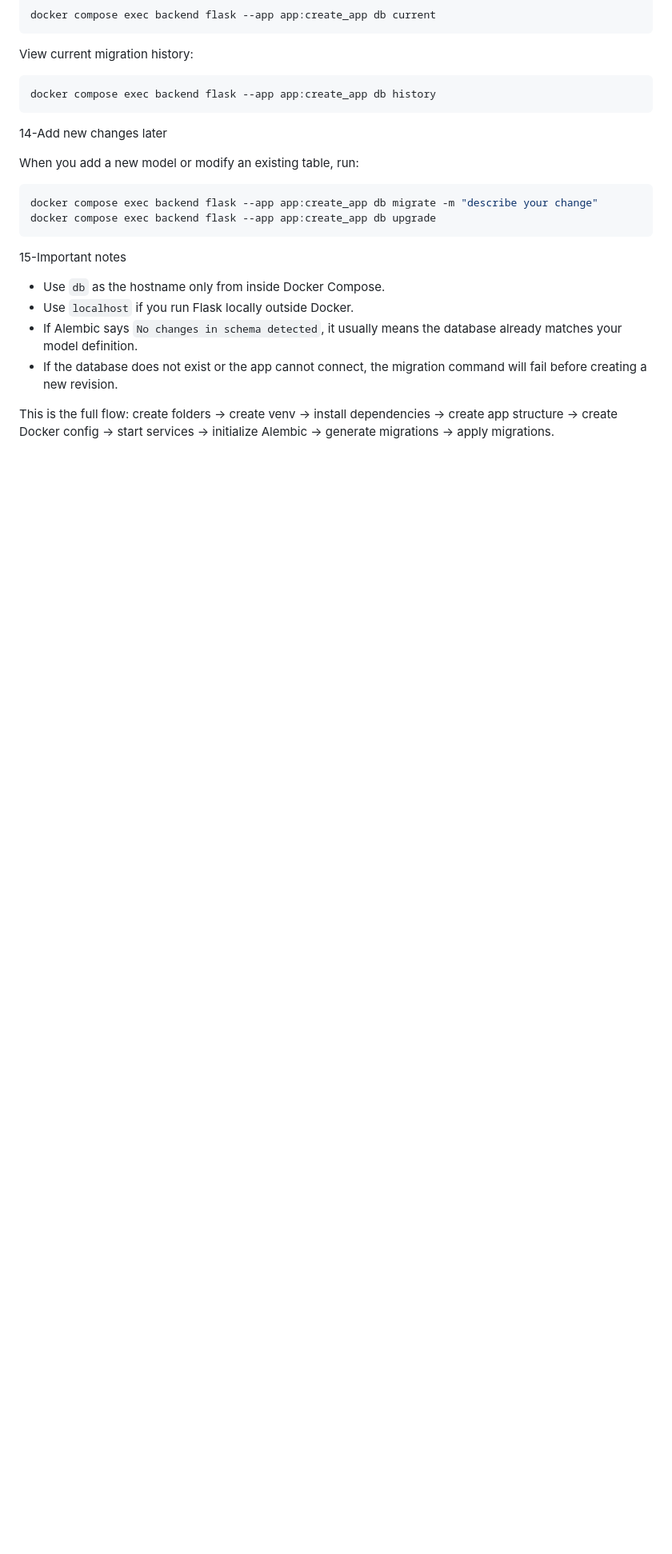
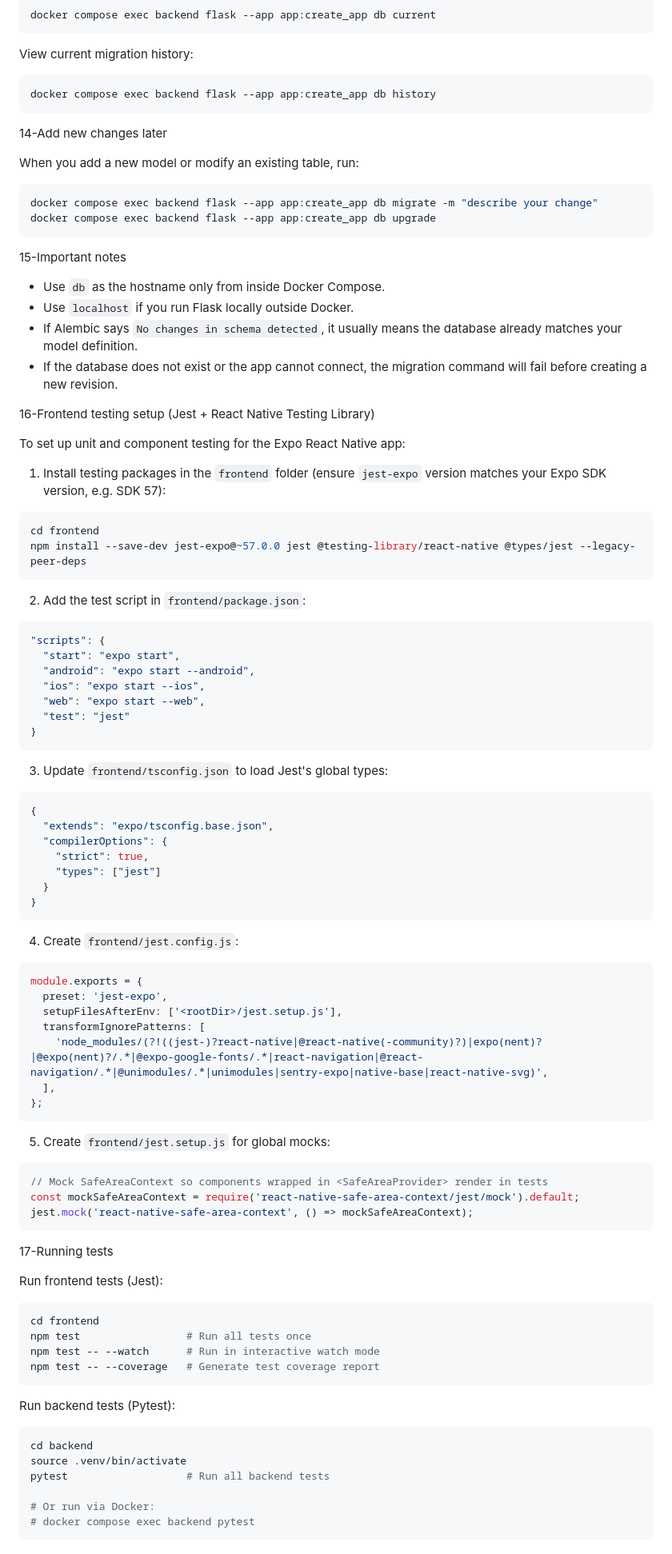
Before and after one commit to HaniNghi/Motivi, a Markdown page: Setup.md, the part around the change. Shown at 80% size. Drawn GitHub-style; blank space fills up the shorter version.

Commit message:
doc: write down how to set up tests

````diff
--- a/Setup.md
+++ b/Setup.md
@@ -298,4 +298,79 @@ docker compose exec backend flask --app app:create_app db upgrade
 - If Alembic says `No changes in schema detected`, it usually means the database already matches your model definition.
 - If the database does not exist or the app cannot connect, the migration command will fail before creating a new revision.
 
-This is the full flow: create folders -> create venv -> install dependencies -> create app structure -> create Docker config -> start services -> initialize Alembic -> generate migrations -> apply migrations.
+16-Frontend testing setup (Jest + React Native Testing Library)
+
+To set up unit and component testing for the Expo React Native app:
+
+1. Install testing packages in the `frontend` folder (ensure `jest-expo` version matches your Expo SDK version, e.g. SDK 57):
+
+```bash
+cd frontend
+npm install --save-dev jest-expo@~57.0.0 jest @testing-library/react-native @types/jest --legacy-peer-deps
+```
+
+2. Add the test script in `frontend/package.json`:
+
+```json
+"scripts": {
+  "start": "expo start",
+  "android": "expo start --android",
+  "ios": "expo start --ios",
+  "web": "expo start --web",
+  "test": "jest"
+}
+```
+
+3. Update `frontend/tsconfig.json` to load Jest's global types:
+
+```json
+{
+  "extends": "expo/tsconfig.base.json",
+  "compilerOptions": {
+    "strict": true,
+    "types": ["jest"]
+  }
+}
+```
+
+4. Create `frontend/jest.config.js`:
+
+```js
+module.exports = {
+  preset: 'jest-expo',
+  setupFilesAfterEnv: ['<rootDir>/jest.setup.js'],
+  transformIgnorePatterns: [
+    'node_modules/(?!((jest-)?react-native|@react-native(-community)?)|expo(nent)?|@expo(nent)?/.*|@expo-google-fonts/.*|react-navigation|@react-navigation/.*|@unimodules/.*|unimodules|sentry-expo|native-base|react-native-svg)',
+  ],
+};
+```
+
+5. Create `frontend/jest.setup.js` for global mocks:
+
+```js
+// Mock SafeAreaContext so components wrapped in <SafeAreaProvider> render in tests
+const mockSafeAreaContext = require('react-native-safe-area-context/jest/mock').default;
+jest.mock('react-native-safe-area-context', () => mockSafeAreaContext);
+```
+
+17-Running tests
+
+Run frontend tests (Jest):
+
+```bash
+cd frontend
+npm test                 # Run all tests once
+npm test -- --watch      # Run in interactive watch mode
+npm test -- --coverage   # Generate test coverage report
+```
+
+Run backend tests (Pytest):
+
+```bash
+cd backend
+source .venv/bin/activate
+pytest                   # Run all backend tests
+
+# Or run via Docker:
+# docker compose exec backend pytest
+```
````
